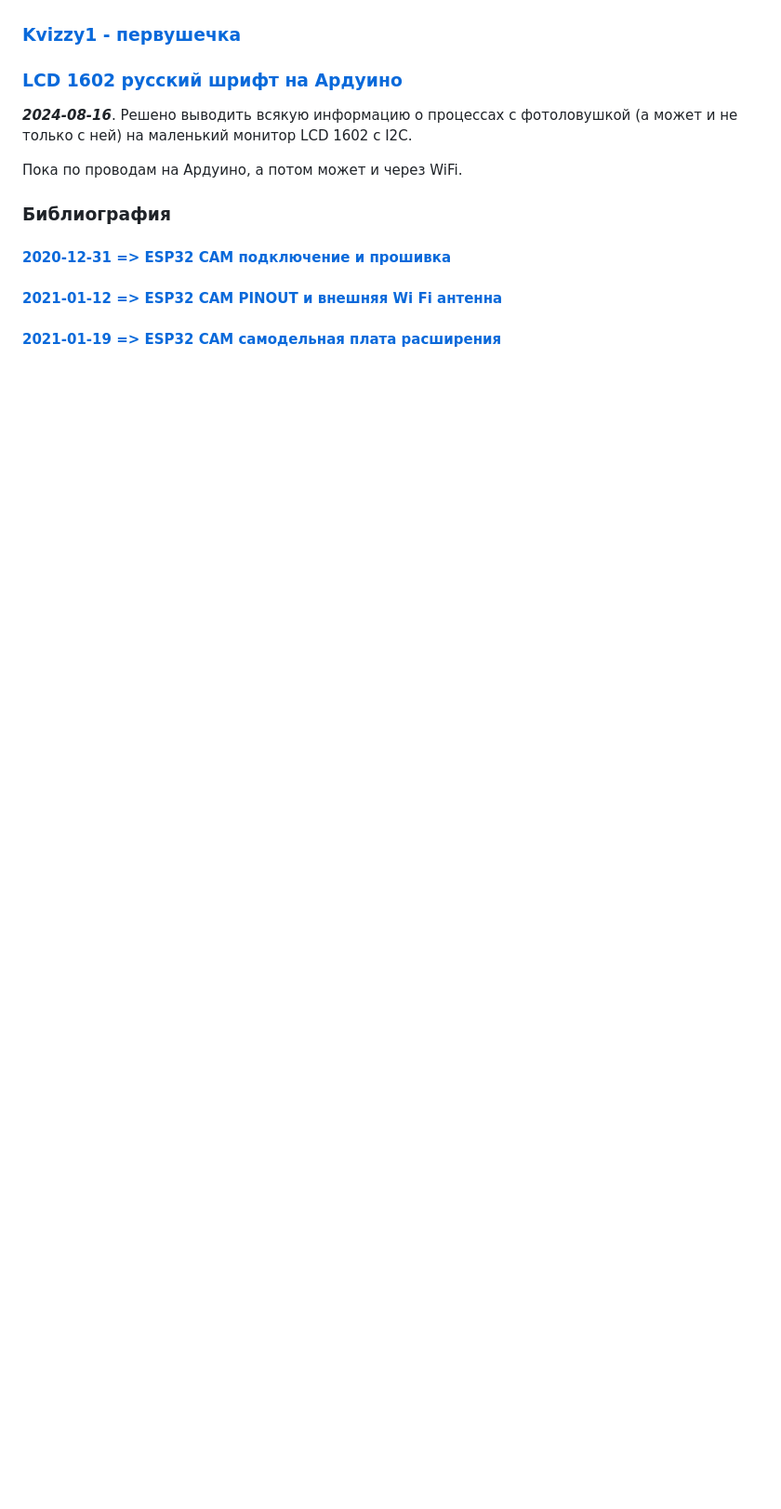
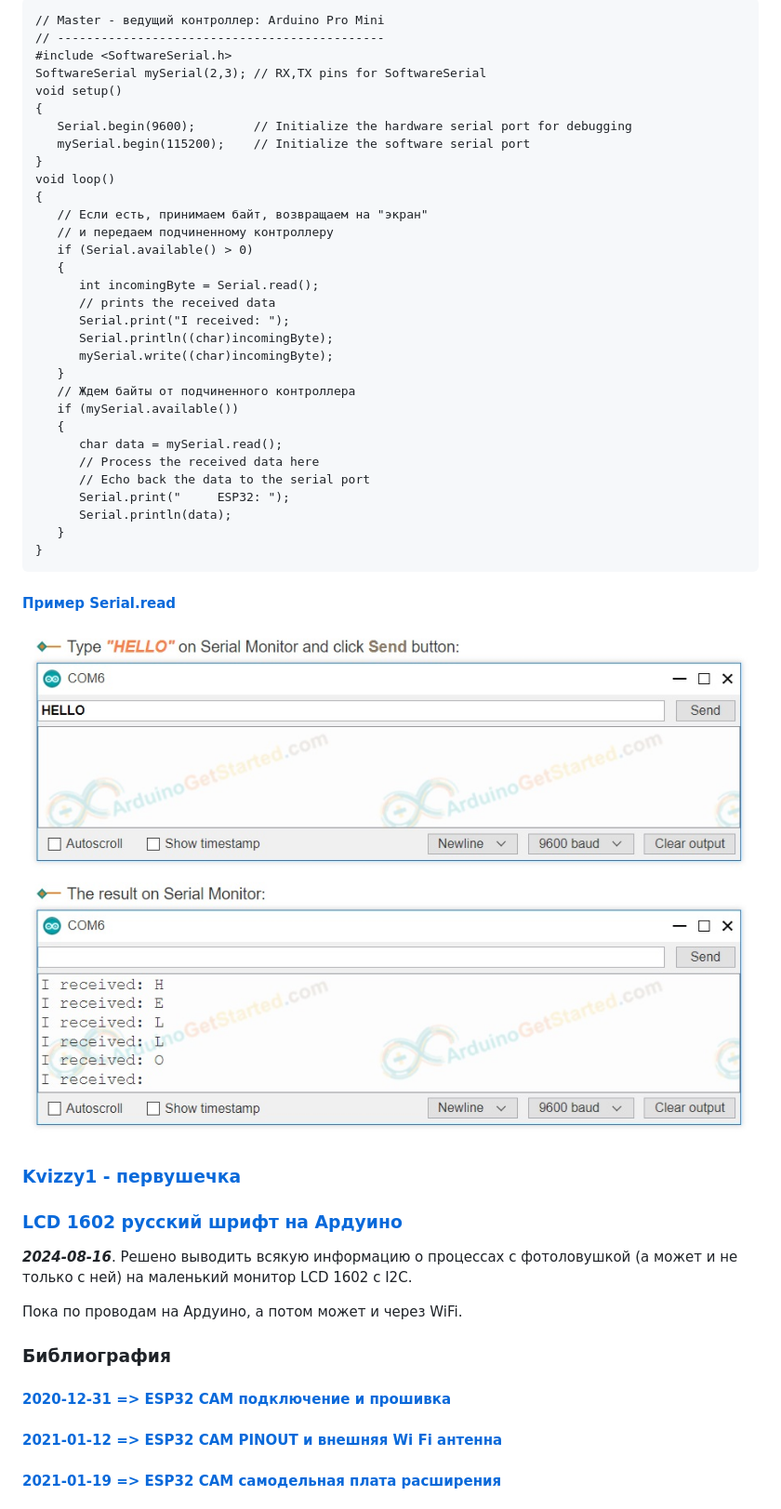
Before and after one commit to Vladimir-Trufanov/Kvizzy, a Markdown page: Kvizzy/Kvizzy.md, the part around the change printed below. Shown: that part at 93% size. Drawn GitHub-style; pictures changed too: Kvizzy/obmen.jpg (added); blank space fills up the shorter version.

````diff
--- a/Kvizzy/Kvizzy.md
+++ b/Kvizzy/Kvizzy.md
@@ -96,3 +144,39 @@ SERIAL_5O2, SERIAL_6O2, SERIAL_7O2, SERIAL_8O2
+```
+// Master - ведущий контроллер: Arduino Pro Mini
+// ---------------------------------------------
+#include <SoftwareSerial.h>
+SoftwareSerial mySerial(2,3); // RX,TX pins for SoftwareSerial
+void setup()
+{
+   Serial.begin(9600);        // Initialize the hardware serial port for debugging
+   mySerial.begin(115200);    // Initialize the software serial port
+}
+void loop()
+{
+   // Если есть, принимаем байт, возвращаем на "экран"
+   // и передаем подчиненному контроллеру
+   if (Serial.available() > 0)
+   {
+      int incomingByte = Serial.read();
+      // prints the received data
+      Serial.print("I received: ");
+      Serial.println((char)incomingByte);
+      mySerial.write((char)incomingByte);
+   }
+   // Ждем байты от подчиненного контроллера
+   if (mySerial.available())
+   {
+      char data = mySerial.read();
+      // Process the received data here
+      // Echo back the data to the serial port
+      Serial.print("     ESP32: ");
+      Serial.println(data);
+   }
+}
+```
+#### [Пример Serial.read](https://arduinogetstarted.com/reference/serial-read)
+
+![](obmen.jpg)
 
 
 ### [Kvizzy1 - первушечка](kvizzy1-pervushechka/kvizzy1-pervushechka.md)
````
Also changed, not shown: other parts of Kvizzy/Kvizzy.md (+50 -2 lines), RaspberryPiZeroW/RaspberryPiZeroW.md (deleted, +0 -37 lines), 11 other files.
